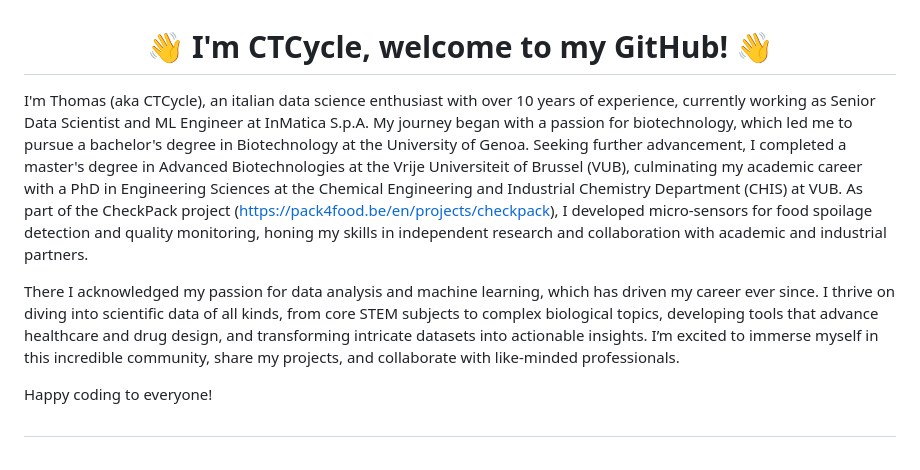
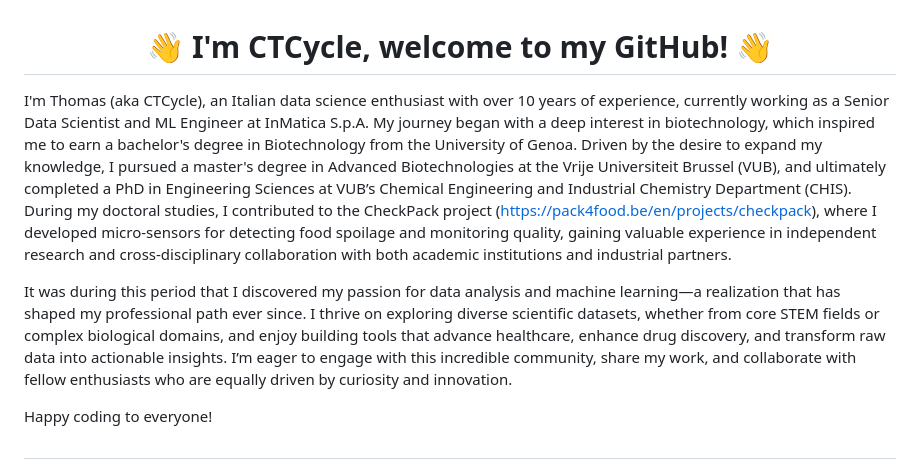
Before and after one commit to CTCycle/CTCycle, a Markdown page: README.md, the part around the change. Drawn GitHub-style.

```diff
--- a/README.md
+++ b/README.md
@@ -1,8 +1,8 @@
 <h1 align="center">👋 I'm CTCycle, welcome to my GitHub! 👋 </h1>
 
-I'm Thomas (aka CTCycle), an italian data science enthusiast with over 10 years of experience, currently working as Senior Data Scientist and ML Engineer at InMatica S.p.A. My journey began with a passion for biotechnology, which led me to pursue a bachelor's degree in Biotechnology at the University of Genoa. Seeking further advancement, I completed a master's degree in Advanced Biotechnologies at the Vrije Universiteit of Brussel (VUB), culminating my academic career with a PhD in Engineering Sciences at the Chemical Engineering and Industrial Chemistry Department (CHIS) at VUB. As part of the CheckPack project (https://pack4food.be/en/projects/checkpack), I developed micro-sensors for food spoilage detection and quality monitoring, honing my skills in independent research and collaboration with academic and industrial partners.
+I'm Thomas (aka CTCycle), an Italian data science enthusiast with over 10 years of experience, currently working as a Senior Data Scientist and ML Engineer at InMatica S.p.A. My journey began with a deep interest in biotechnology, which inspired me to earn a bachelor's degree in Biotechnology from the University of Genoa. Driven by the desire to expand my knowledge, I pursued a master's degree in Advanced Biotechnologies at the Vrije Universiteit Brussel (VUB), and ultimately completed a PhD in Engineering Sciences at VUB’s Chemical Engineering and Industrial Chemistry Department (CHIS). During my doctoral studies, I contributed to the CheckPack project (https://pack4food.be/en/projects/checkpack), where I developed micro-sensors for detecting food spoilage and monitoring quality, gaining valuable experience in independent research and cross-disciplinary collaboration with both academic institutions and industrial partners.
 
-There I acknowledged my passion for data analysis and machine learning, which has driven my career ever since. I thrive on diving into scientific data of all kinds, from core STEM subjects to complex biological topics, developing tools that advance healthcare and drug design, and transforming intricate datasets into actionable insights. I’m excited to immerse myself in this incredible community, share my projects, and collaborate with like-minded professionals.
+It was during this period that I discovered my passion for data analysis and machine learning—a realization that has shaped my professional path ever since. I thrive on exploring diverse scientific datasets, whether from core STEM fields or complex biological domains, and enjoy building tools that advance healthcare, enhance drug discovery, and transform raw data into actionable insights. I’m eager to engage with this incredible community, share my work, and collaborate with fellow enthusiasts who are equally driven by curiosity and innovation.
 
 Happy coding to everyone!
 
```
